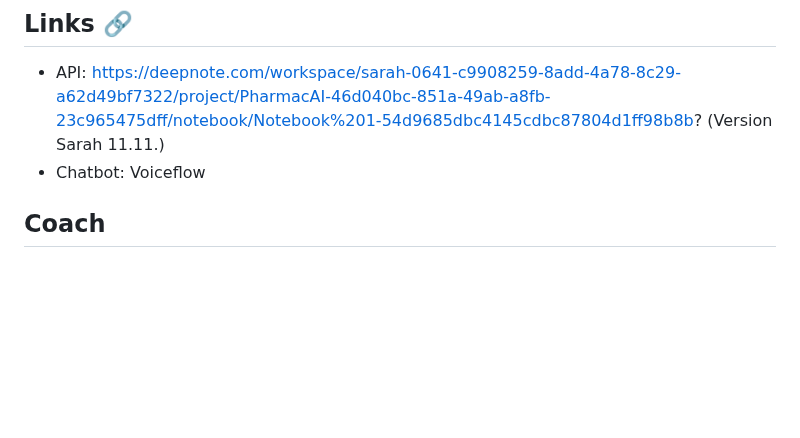
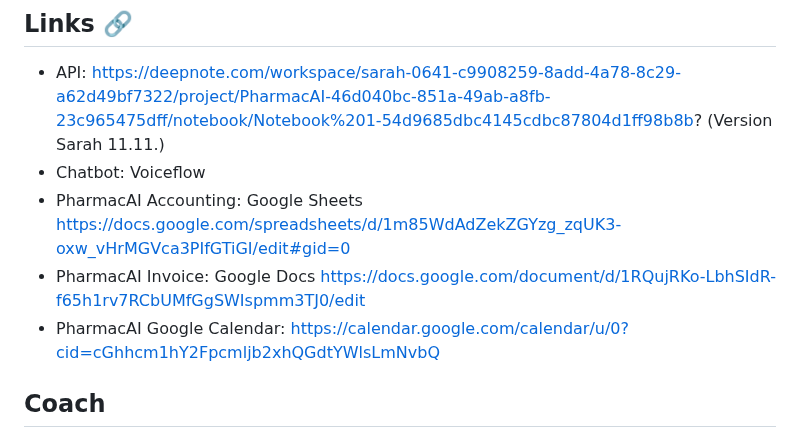
Before and after one commit to DigiBP/Team-Ricola, a Markdown page: README.md, the part around one of its changes. GitHub-like rendering; blank space fills up the shorter version.

```diff
--- a/README.md
+++ b/README.md
@@ -11,6 +11,9 @@
 ## Links 🔗
 - API: https://deepnote.com/workspace/sarah-0641-c9908259-8add-4a78-8c29-a62d49bf7322/project/PharmacAI-46d040bc-851a-49ab-a8fb-23c965475dff/notebook/Notebook%201-54d9685dbc4145cdbc87804d1ff98b8b? (Version Sarah 11.11.)
 - Chatbot: Voiceflow
+- PharmacAI Accounting: Google Sheets https://docs.google.com/spreadsheets/d/1m85WdAdZekZGYzg_zqUK3-oxw_vHrMGVca3PIfGTiGI/edit#gid=0
+- PharmacAI Invoice: Google Docs https://docs.google.com/document/d/1RQujRKo-LbhSIdR-f65h1rv7RCbUMfGgSWIspmm3TJ0/edit
+- PharmacAI Google Calendar: https://calendar.google.com/calendar/u/0?cid=cGhhcm1hY2Fpcmljb2xhQGdtYWlsLmNvbQ
 
 ## Coach
 - Andreas Martin
```
Also changed, not shown: other parts of README.md (+15 -0 lines).
